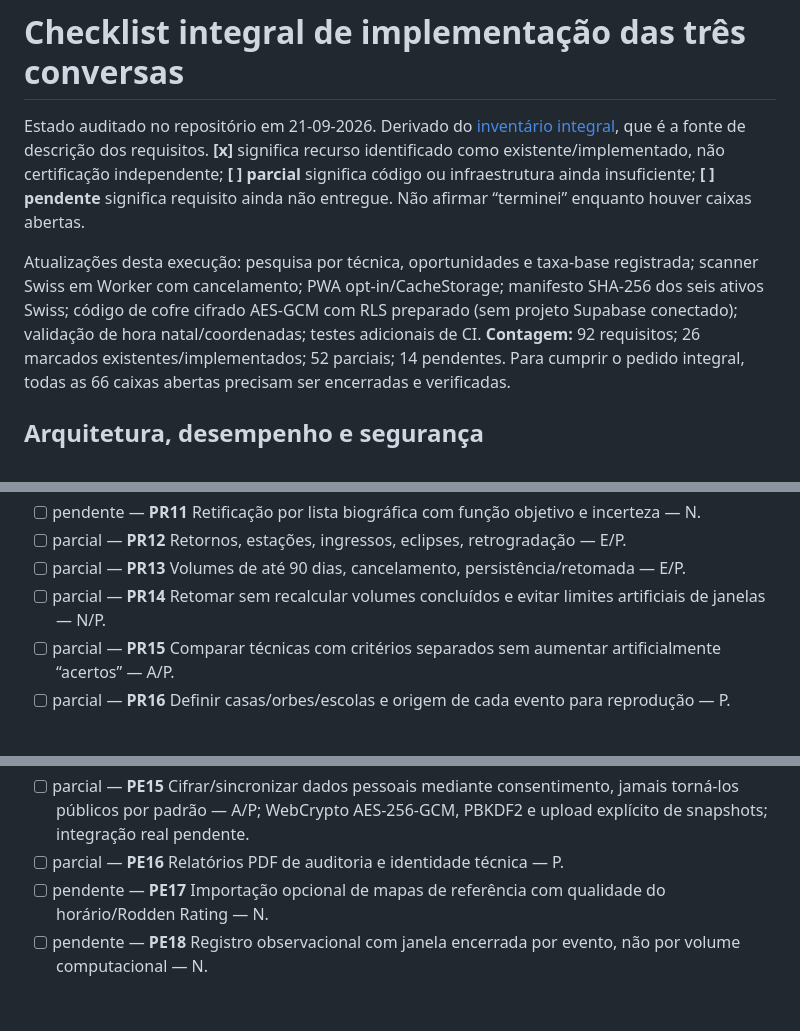
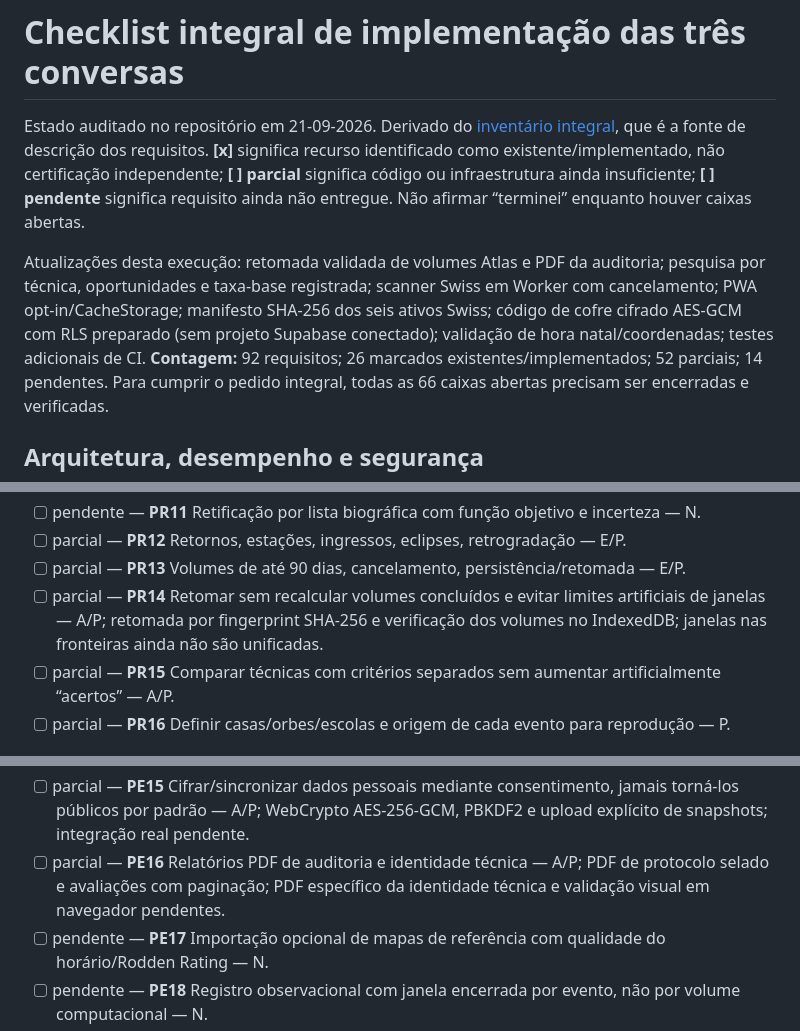
Before and after one commit to 3scud3r0/Observatorio-Astrologico, a Markdown page: docs/CHECKLIST_IMPLEMENTACAO.md, 3 parts joined by grey strips. Rendered like a GitHub page; blank space fills up the shorter version.

Commit message:
docs: update complete checklist for audit PDF and validated Atlas volume resume

```diff
--- a/docs/CHECKLIST_IMPLEMENTACAO.md
+++ b/docs/CHECKLIST_IMPLEMENTACAO.md
@@ -2,7 +2,7 @@
 
 Estado auditado no repositório em 21-09-2026. Derivado do [inventário integral](INVENTARIO_TRES_CONVERSAS.md), que é a fonte de descrição dos requisitos. **[x]** significa recurso identificado como existente/implementado, não certificação independente; **[ ] parcial** significa código ou infraestrutura ainda insuficiente; **[ ] pendente** significa requisito ainda não entregue. Não afirmar “terminei” enquanto houver caixas abertas.
 
-Atualizações desta execução: pesquisa por técnica, oportunidades e taxa-base registrada; scanner Swiss em Worker com cancelamento; PWA opt-in/CacheStorage; manifesto SHA-256 dos seis ativos Swiss; código de cofre cifrado AES-GCM com RLS preparado (sem projeto Supabase conectado); validação de hora natal/coordenadas; testes adicionais de CI.
+Atualizações desta execução: retomada validada de volumes Atlas e PDF da auditoria; pesquisa por técnica, oportunidades e taxa-base registrada; scanner Swiss em Worker com cancelamento; PWA opt-in/CacheStorage; manifesto SHA-256 dos seis ativos Swiss; código de cofre cifrado AES-GCM com RLS preparado (sem projeto Supabase conectado); validação de hora natal/coordenadas; testes adicionais de CI.
 **Contagem:** 92 requisitos; 26 marcados existentes/implementados; 52 parciais; 14 pendentes. Para cumprir o pedido integral, todas as 66 caixas abertas precisam ser encerradas e verificadas.
 
 
@@ -75,7 +75,7 @@ Atualizações desta execução: pesquisa por técnica, oportunidades e taxa-bas
 - [ ] pendente — **PR11** Retificação por lista biográfica com função objetivo e incerteza — N.
 - [ ] parcial — **PR12** Retornos, estações, ingressos, eclipses, retrogradação — E/P.
 - [ ] parcial — **PR13** Volumes de até 90 dias, cancelamento, persistência/retomada — E/P.
-- [ ] parcial — **PR14** Retomar sem recalcular volumes concluídos e evitar limites artificiais de janelas — N/P.
+- [ ] parcial — **PR14** Retomar sem recalcular volumes concluídos e evitar limites artificiais de janelas — A/P; retomada por fingerprint SHA-256 e verificação dos volumes no IndexedDB; janelas nas fronteiras ainda não são unificadas.
 - [ ] parcial — **PR15** Comparar técnicas com critérios separados sem aumentar artificialmente “acertos” — A/P.
 - [ ] parcial — **PR16** Definir casas/orbes/escolas e origem de cada evento para reprodução — P.
 
@@ -96,7 +96,7 @@ Atualizações desta execução: pesquisa por técnica, oportunidades e taxa-bas
 - [ ] parcial — **PE13** Exportação/restauração integrais e exclusão explícita — A/P; importação e snapshots com selo, gravação atômica e bloqueio de sobrescrita de dados ilegíveis; restauração integral de todos os tipos de dados não comprovada.
 - [ ] parcial — **PE14** Sincronização opcional Supabase privada sob RLS e teste com duas contas — P; cofre cifrado e SQL RLS implementados; nenhum projeto Supabase conectado, migração e teste com contas reais pendentes.
 - [ ] parcial — **PE15** Cifrar/sincronizar dados pessoais mediante consentimento, jamais torná-los públicos por padrão — A/P; WebCrypto AES-256-GCM, PBKDF2 e upload explícito de snapshots; integração real pendente.
-- [ ] parcial — **PE16** Relatórios PDF de auditoria e identidade técnica — P.
+- [ ] parcial — **PE16** Relatórios PDF de auditoria e identidade técnica — A/P; PDF de protocolo selado e avaliações com paginação; PDF específico da identidade técnica e validação visual em navegador pendentes.
 - [ ] pendente — **PE17** Importação opcional de mapas de referência com qualidade do horário/Rodden Rating — N.
 - [ ] pendente — **PE18** Registro observacional com janela encerrada por evento, não por volume computacional — N.
 
```
